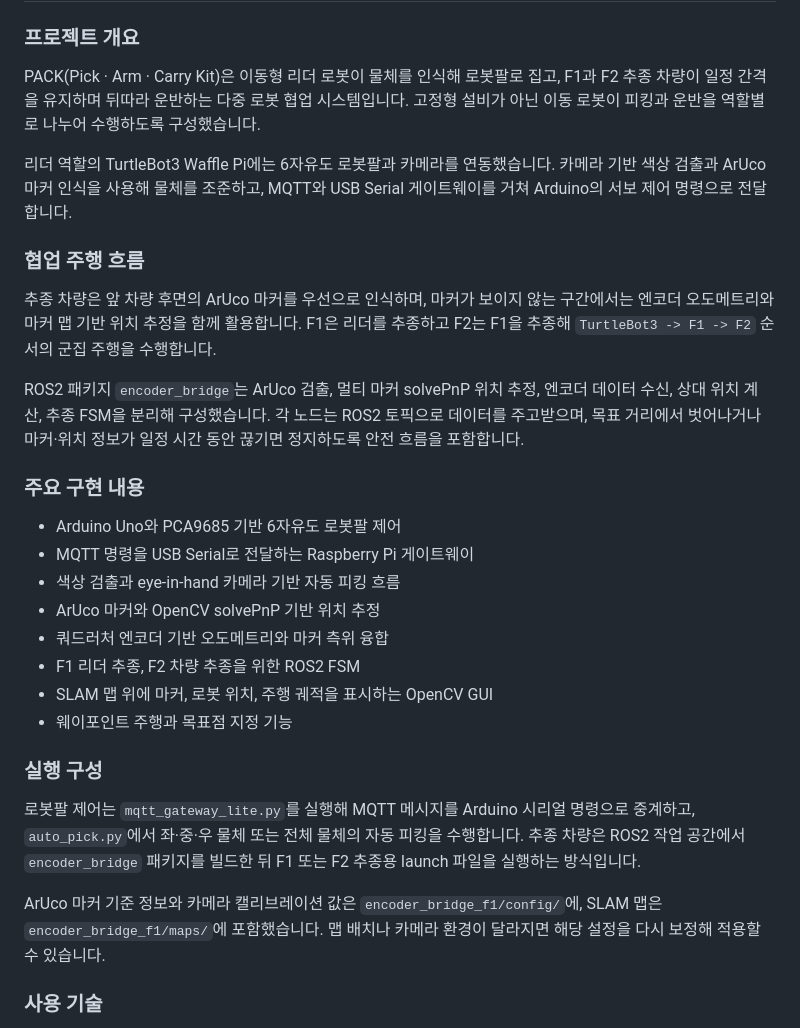
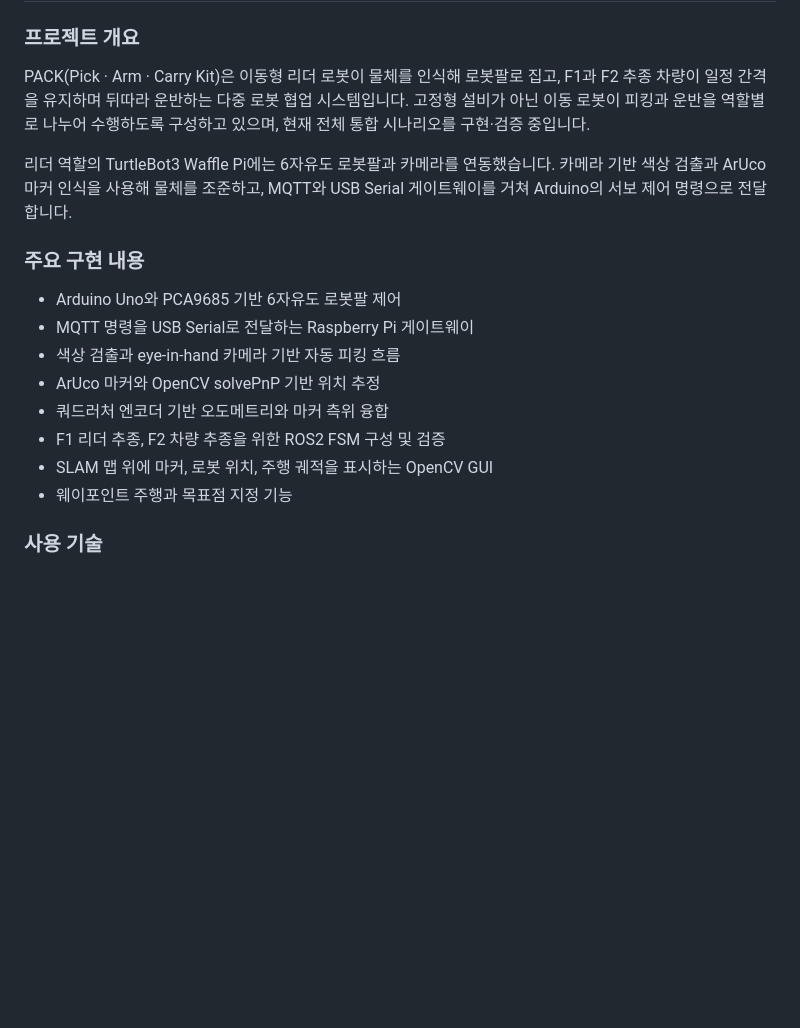
Before and after one commit to kimayeong21/R2-cleaned, a Markdown page: README.md, the part around one of its changes. GitHub-like rendering; blank space fills up the shorter version.

```diff
--- a/README.md
+++ b/README.md
@@ -218,15 +192,9 @@ ROS2 Humble, TurtleBot3 Waffle Pi, Python, Nav2, Cartographer SLAM, AMCL, MQTT,
 
 ### 프로젝트 개요
 
-PACK(Pick · Arm · Carry Kit)은 이동형 리더 로봇이 물체를 인식해 로봇팔로 집고, F1과 F2 추종 차량이 일정 간격을 유지하며 뒤따라 운반하는 다중 로봇 협업 시스템입니다. 고정형 설비가 아닌 이동 로봇이 피킹과 운반을 역할별로 나누어 수행하도록 구성했습니다.
+PACK(Pick · Arm · Carry Kit)은 이동형 리더 로봇이 물체를 인식해 로봇팔로 집고, F1과 F2 추종 차량이 일정 간격을 유지하며 뒤따라 운반하는 다중 로봇 협업 시스템입니다. 고정형 설비가 아닌 이동 로봇이 피킹과 운반을 역할별로 나누어 수행하도록 구성하고 있으며, 현재 전체 통합 시나리오를 구현·검증 중입니다.
 
 리더 역할의 TurtleBot3 Waffle Pi에는 6자유도 로봇팔과 카메라를 연동했습니다. 카메라 기반 색상 검출과 ArUco 마커 인식을 사용해 물체를 조준하고, MQTT와 USB Serial 게이트웨이를 거쳐 Arduino의 서보 제어 명령으로 전달합니다.
-
-### 협업 주행 흐름
-
-추종 차량은 앞 차량 후면의 ArUco 마커를 우선으로 인식하며, 마커가 보이지 않는 구간에서는 엔코더 오도메트리와 마커 맵 기반 위치 추정을 함께 활용합니다. F1은 리더를 추종하고 F2는 F1을 추종해 `TurtleBot3 -> F1 -> F2` 순서의 군집 주행을 수행합니다.
-
-ROS2 패키지 `encoder_bridge`는 ArUco 검출, 멀티 마커 solvePnP 위치 추정, 엔코더 데이터 수신, 상대 위치 계산, 추종 FSM을 분리해 구성했습니다. 각 노드는 ROS2 토픽으로 데이터를 주고받으며, 목표 거리에서 벗어나거나 마커·위치 정보가 일정 시간 동안 끊기면 정지하도록 안전 흐름을 포함합니다.
 
 ### 주요 구현 내용
 
@@ -235,15 +203,9 @@ ROS2 패키지 `encoder_bridge`는 ArUco 검출, 멀티 마커 solvePnP 위치
 - 색상 검출과 eye-in-hand 카메라 기반 자동 피킹 흐름
 - ArUco 마커와 OpenCV solvePnP 기반 위치 추정
 - 쿼드러처 엔코더 기반 오도메트리와 마커 측위 융합
-- F1 리더 추종, F2 차량 추종을 위한 ROS2 FSM
+- F1 리더 추종, F2 차량 추종을 위한 ROS2 FSM 구성 및 검증
 - SLAM 맵 위에 마커, 로봇 위치, 주행 궤적을 표시하는 OpenCV GUI
 - 웨이포인트 주행과 목표점 지정 기능
-
-### 실행 구성
-
-로봇팔 제어는 `mqtt_gateway_lite.py`를 실행해 MQTT 메시지를 Arduino 시리얼 명령으로 중계하고, `auto_pick.py`에서 좌·중·우 물체 또는 전체 물체의 자동 피킹을 수행합니다. 추종 차량은 ROS2 작업 공간에서 `encoder_bridge` 패키지를 빌드한 뒤 F1 또는 F2 추종용 launch 파일을 실행하는 방식입니다.
-
-ArUco 마커 기준 정보와 카메라 캘리브레이션 값은 `encoder_bridge_f1/config/`에, SLAM 맵은 `encoder_bridge_f1/maps/`에 포함했습니다. 맵 배치나 카메라 환경이 달라지면 해당 설정을 다시 보정해 적용할 수 있습니다.
 
 ### 사용 기술
 
```
Also changed, not shown: other parts of README.md (+9 -35 lines).
